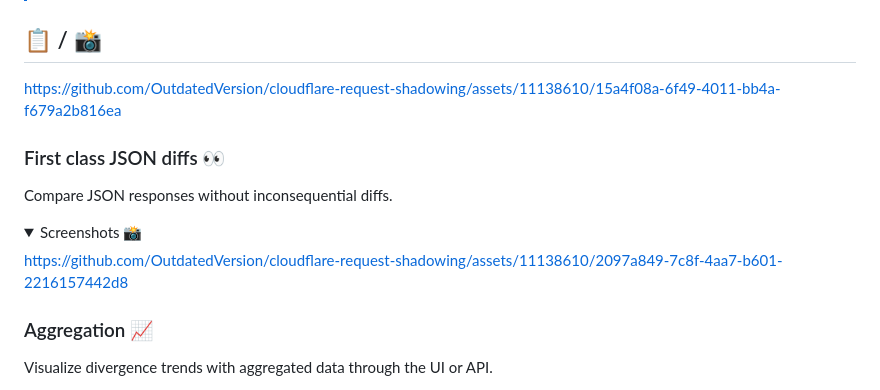
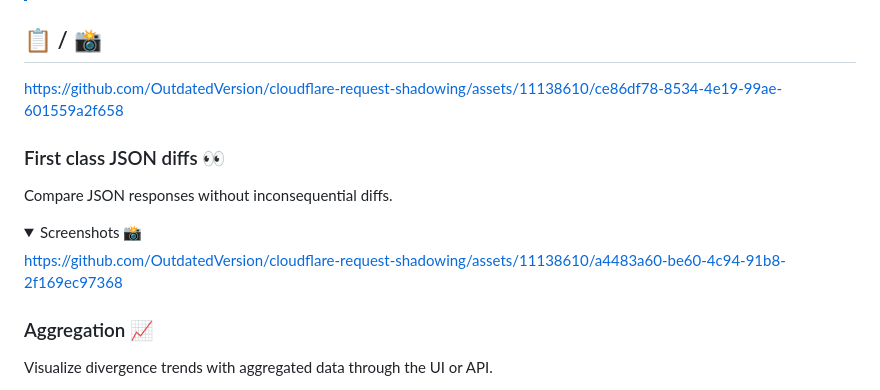
Before and after one commit to OutdatedVersion/cloudflare-request-shadowing, a Markdown page: README.md, the part around the change. Drawn GitHub-style; folded sections open.

Commit message:
fix readme videos?

```diff
--- a/README.md
+++ b/README.md
@@ -15,7 +15,7 @@ Transparently send requests from one URL to another.
 
 ## 📋 / 📸
 
-https://github.com/OutdatedVersion/cloudflare-request-shadowing/assets/11138610/15a4f08a-6f49-4011-bb4a-f679a2b816ea
+https://github.com/OutdatedVersion/cloudflare-request-shadowing/assets/11138610/ce86df78-8534-4e19-99ae-601559a2f658
 
 ### First class JSON diffs 👀
 
@@ -24,7 +24,7 @@ Compare JSON responses without inconsequential diffs.
 <details>
   <summary>Screenshots 📸</summary>
 
-https://github.com/OutdatedVersion/cloudflare-request-shadowing/assets/11138610/2097a849-7c8f-4aa7-b601-2216157442d8
+https://github.com/OutdatedVersion/cloudflare-request-shadowing/assets/11138610/a4483a60-be60-4c94-91b8-2f169ec97368
 
 </details>
 
```
